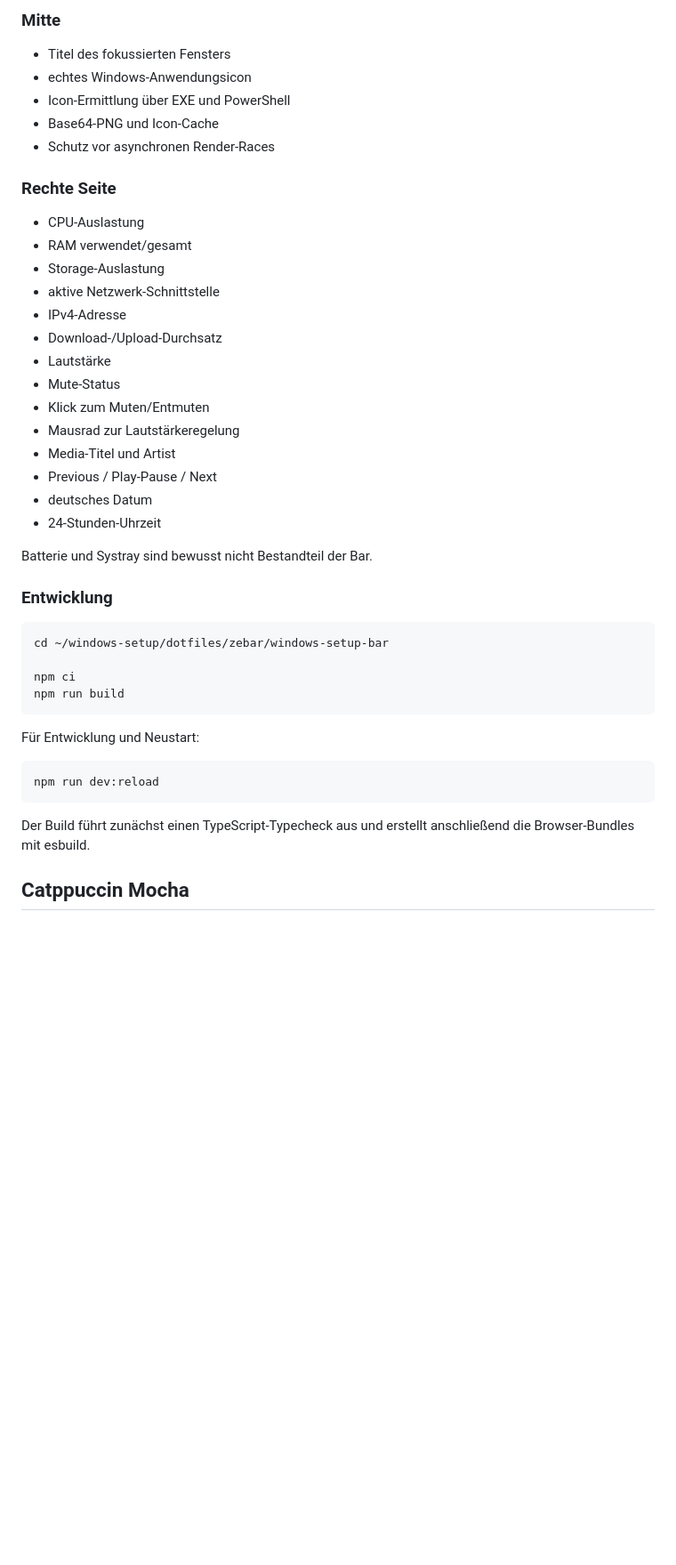
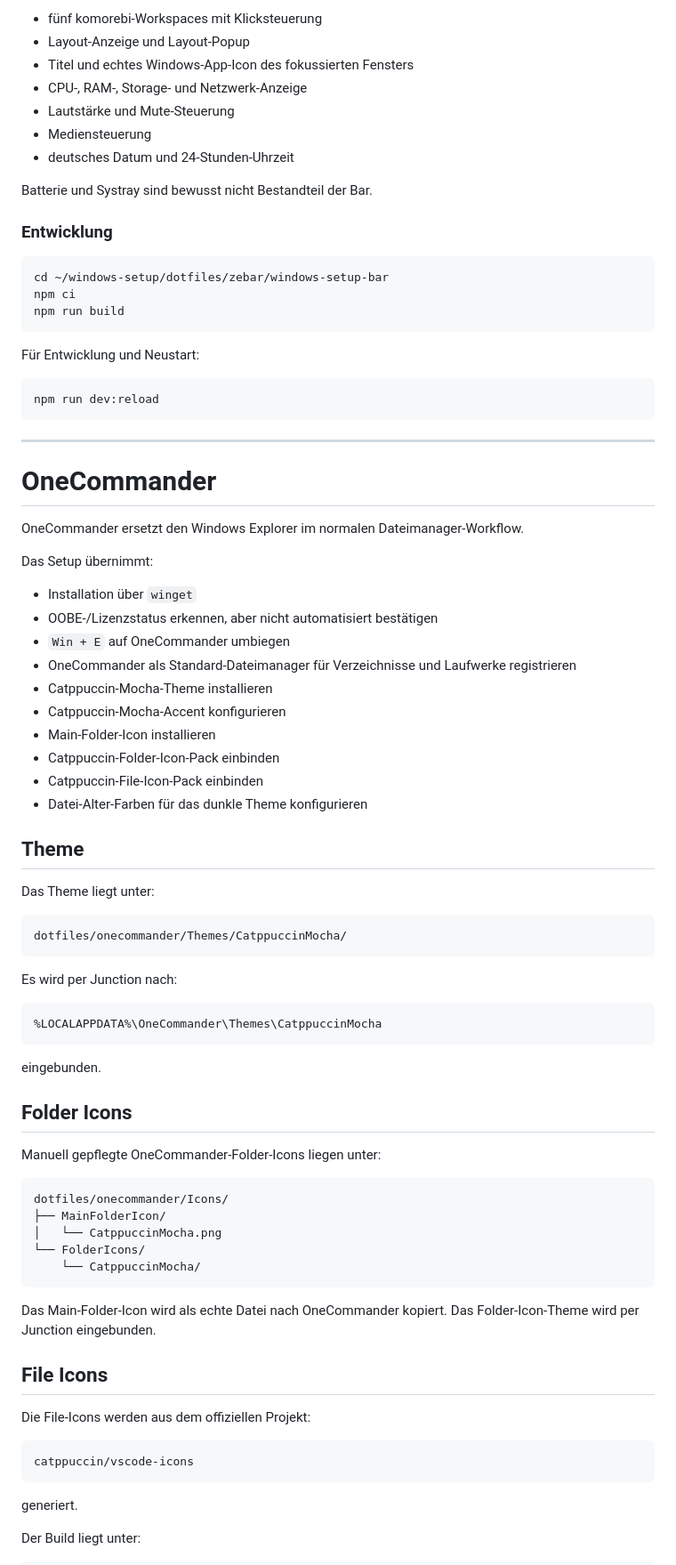
Before and after one commit to jayzone91/windows-setup, a Markdown page: README.md, the part around one of its changes. Shown at 89% size. GitHub-like rendering; blank space fills up the shorter version.

````diff
--- a/README.md
+++ b/README.md
@@ -181,28 +199,11 @@ Sie wird mit TypeScript entwickelt und lokal mit esbuild gebündelt. Es bestehen
 
-### Mitte
-
-- Titel des fokussierten Fensters
-- echtes Windows-Anwendungsicon
-- Icon-Ermittlung über EXE und PowerShell
-- Base64-PNG und Icon-Cache
-- Schutz vor asynchronen Render-Races
-
-### Rechte Seite
-
-- CPU-Auslastung
-- RAM verwendet/gesamt
-- Storage-Auslastung
-- aktive Netzwerk-Schnittstelle
-- IPv4-Adresse
-- Download-/Upload-Durchsatz
-- Lautstärke
-- Mute-Status
-- Klick zum Muten/Entmuten
-- Mausrad zur Lautstärkeregelung
-- Media-Titel und Artist
-- Previous / Play-Pause / Next
-- deutsches Datum
-- 24-Stunden-Uhrzeit
+- fünf komorebi-Workspaces mit Klicksteuerung
+- Layout-Anzeige und Layout-Popup
+- Titel und echtes Windows-App-Icon des fokussierten Fensters
+- CPU-, RAM-, Storage- und Netzwerk-Anzeige
+- Lautstärke und Mute-Steuerung
+- Mediensteuerung
+- deutsches Datum und 24-Stunden-Uhrzeit
 
 Batterie und Systray sind bewusst nicht Bestandteil der Bar.
 
@@ -210,7 +211,6 @@ Batterie und Systray sind bewusst nicht Bestandteil der Bar.
 
 ```powershell
 cd ~/windows-setup/dotfiles/zebar/windows-setup-bar
-
 npm ci
 npm run build
 ```
@@ -221,6 +221,64 @@ Für Entwicklung und Neustart:
 npm run dev:reload
 ```
 
-Der Build führt zunächst einen TypeScript-Typecheck aus und erstellt anschließend die Browser-Bundles mit esbuild.
+---
 
-## Catppuccin Mocha
+# OneCommander
+
+OneCommander ersetzt den Windows Explorer im normalen Dateimanager-Workflow.
+
+Das Setup übernimmt:
+
+- Installation über `winget`
+- OOBE-/Lizenzstatus erkennen, aber nicht automatisiert bestätigen
+- `Win + E` auf OneCommander umbiegen
+- OneCommander als Standard-Dateimanager für Verzeichnisse und Laufwerke registrieren
+- Catppuccin-Mocha-Theme installieren
+- Catppuccin-Mocha-Accent konfigurieren
+- Main-Folder-Icon installieren
+- Catppuccin-Folder-Icon-Pack einbinden
+- Catppuccin-File-Icon-Pack einbinden
+- Datei-Alter-Farben für das dunkle Theme konfigurieren
+
+## Theme
+
+Das Theme liegt unter:
+
+```text
+dotfiles/onecommander/Themes/CatppuccinMocha/
+```
+
+Es wird per Junction nach:
+
+```text
+%LOCALAPPDATA%\OneCommander\Themes\CatppuccinMocha
+```
+
+eingebunden.
+
+## Folder Icons
+
+Manuell gepflegte OneCommander-Folder-Icons liegen unter:
+
+```text
+dotfiles/onecommander/Icons/
+├── MainFolderIcon/
+│   └── CatppuccinMocha.png
+└── FolderIcons/
+    └── CatppuccinMocha/
+```
+
+Das Main-Folder-Icon wird als echte Datei nach OneCommander kopiert. Das Folder-Icon-Theme wird per Junction eingebunden.
+
+## File Icons
+
+Die File-Icons werden aus dem offiziellen Projekt:
+
+```text
+catppuccin/vscode-icons
+```
+
+generiert.
+
+Der Build liegt unter:
+
````
Also changed, not shown: other parts of README.md (+173 -379 lines).
